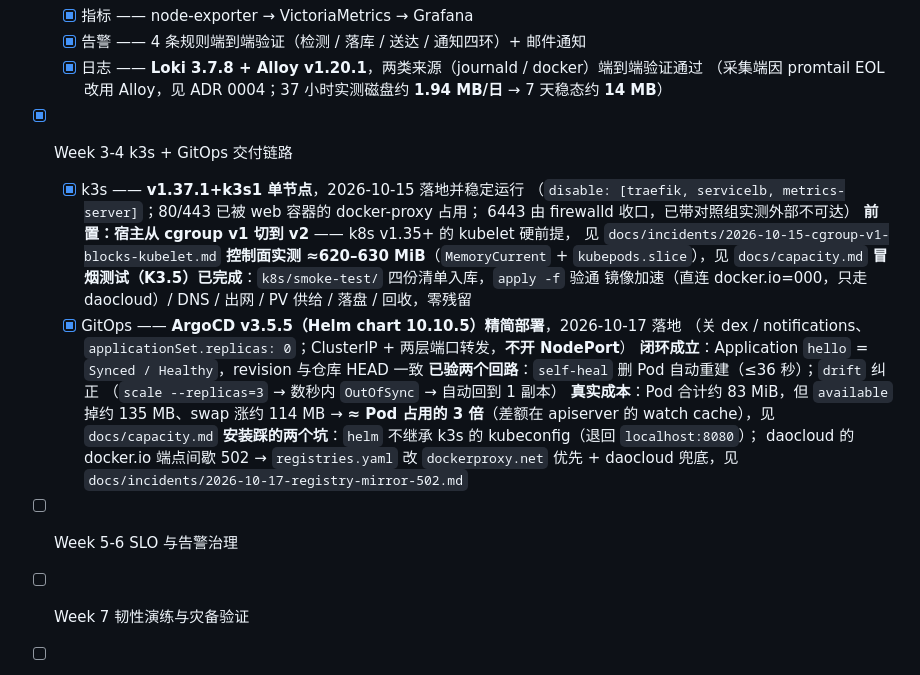
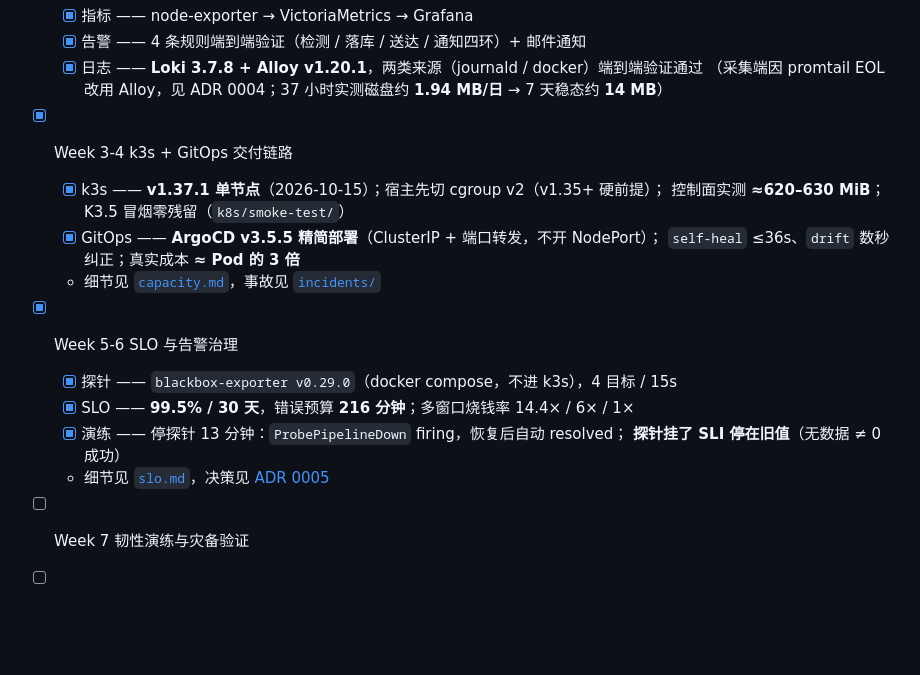
Before and after one commit to zhourui-2000/sre-lab, a Markdown page: README.md, the part around the change. Drawn GitHub-style; blank space fills up the shorter version.

Commit message:
docs: README 进度打勾 Week 5-6；Week 3-4 精简到 6 行

```diff
--- a/README.md
+++ b/README.md
@@ -100,24 +100,16 @@ ansible-playbook site.yml        # 应用主机配置
    - [x] 日志 —— **Loki 3.7.8 + Alloy v1.20.1**，两类来源（journald / docker）端到端验证通过
         （采集端因 promtail EOL 改用 Alloy，见 ADR 0004；37 小时实测磁盘约 **1.94 MB/日** → 7 天稳态约 **14 MB**）
 - [x] Week 3-4  k3s + GitOps 交付链路
-   - [x] k3s —— **v1.37.1+k3s1 单节点**，2026-10-15 落地并稳定运行
-         （`disable: [traefik, servicelb, metrics-server]`；80/443 已被 web 容器的 docker-proxy 占用；
-          6443 由 firewalld 收口，已带对照组实测外部不可达）
-         **前置：宿主从 cgroup v1 切到 v2** —— k8s v1.35+ 的 kubelet 硬前提，
-         见 `docs/incidents/2026-10-15-cgroup-v1-blocks-kubelet.md`
-         **控制面实测 ≈620–630 MiB**（`MemoryCurrent` + `kubepods.slice`），见 `docs/capacity.md`
-         **冒烟测试（K3.5）已完成**：`k8s/smoke-test/` 四份清单入库，`apply -f` 验通
-         镜像加速（直连 docker.io=000，只走 daocloud）/ DNS / 出网 / PV 供给 / 落盘 / 回收，零残留
-   - [x] GitOps —— **ArgoCD v3.5.5（Helm chart 10.10.5）精简部署**，2026-10-17 落地
-         （关 dex / notifications、`applicationSet.replicas: 0`；ClusterIP + 两层端口转发，**不开 NodePort**）
-         **闭环成立**：Application `hello` = `Synced / Healthy`，revision 与仓库 HEAD 一致
-         **已验两个回路**：`self-heal` 删 Pod 自动重建（≤36 秒）；`drift` 纠正
-         （`scale --replicas=3` → 数秒内 `OutOfSync` → 自动回到 1 副本）
-         **真实成本**：Pod 合计约 83 MiB，但 `available` 掉约 135 MB、swap 涨约 114 MB
-         → **≈ Pod 占用的 3 倍**（差额在 apiserver 的 watch cache），见 `docs/capacity.md`
-         **安装踩的两个坑**：`helm` 不继承 k3s 的 kubeconfig（退回 `localhost:8080`）；
-         daocloud 的 docker.io 端点间歇 502 → `registries.yaml` 改 `dockerproxy.net` 优先 +
-         daocloud 兜底，见 `docs/incidents/2026-10-17-registry-mirror-502.md`
-- [ ] Week 5-6  SLO 与告警治理
+   - [x] k3s —— **v1.37.1 单节点**（2026-10-15）；宿主先切 cgroup v2（v1.35+ 硬前提）；
+         控制面实测 **≈620–630 MiB**；K3.5 冒烟零残留（`k8s/smoke-test/`）
+   - [x] GitOps —— **ArgoCD v3.5.5 精简部署**（ClusterIP + 端口转发，不开 NodePort）；
+         `self-heal` ≤36s、`drift` 数秒纠正；真实成本 **≈ Pod 的 3 倍**
+   - 细节见 [`capacity.md`](docs/capacity.md)，事故见 [`incidents/`](docs/incidents/)
+- [x] Week 5-6  SLO 与告警治理
+   - [x] 探针 —— `blackbox-exporter v0.29.0`（docker compose，不进 k3s），4 目标 / 15s
+   - [x] SLO —— **99.5% / 30 天**，错误预算 **216 分钟**；多窗口烧钱率 14.4× / 6× / 1×
+   - [x] 演练 —— 停探针 13 分钟：`ProbePipelineDown` firing，恢复后自动 resolved；
+         **探针挂了 SLI 停在旧值**（无数据 ≠ 0 成功）
+   - 细节见 [`slo.md`](docs/slo.md)，决策见 [ADR 0005](docs/adr/0005-blackbox-on-docker-compose.md)
 - [ ] Week 7  韧性演练与灾备验证
 - [ ] Week 8  材料化
```
